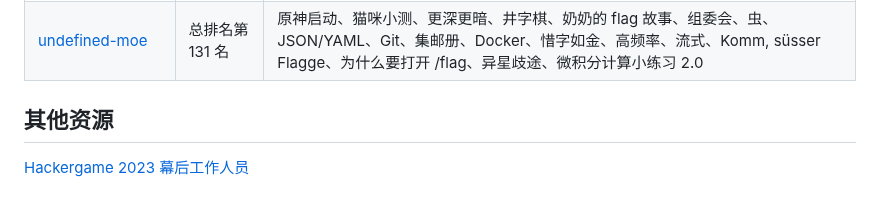
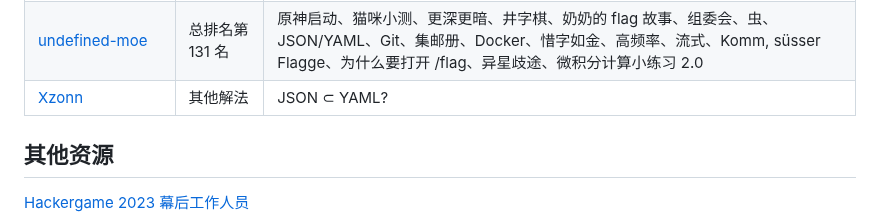
Before and after one commit to USTC-Hackergame/hackergame2023-writeups, a Markdown page: README.md, the part around the change. GitHub-like rendering.

Commit message:
Add `JSON ⊂ YAML?` solution from Xzonn (#39)

```diff
--- a/README.md
+++ b/README.md
@@ -80,6 +80,7 @@
 | [Suyun](players/Suyun/README.md) | 总排名第 144 名 | Hackergame 启动、猫咪小测、更深更暗、旅行照片 3.0、赛博井字棋、奶奶的睡前 flag 故事、组委会模拟器、虫、JSON ⊂ YAML?、Git? Git!、HTTP 集邮册（1）（2）、Docker for Everyone、惜字如金 2.0、🪐 高频率星球、🪐 小型大语言模型星球（1）、🪐 低带宽星球（1）、Komm, süsser Flagge（1）（2）、为什么要打开 /flag 😡（1） |
 | [chihuo2104](players/chihuo2104/README.md)         | 总排名第 243 名          | Hackergame 启动、猫咪小测、更深更暗、旅行照片 3.0 - 神秘奖牌、旅行照片 3.0 - 这是什么活动？、赛博井字棋、奶奶的睡前 flag 故事、组委会模拟器、虫、JSON ⊂ YAML?、Git? Git!、HTTP 集邮册、Docker for Everyone、惜字如金 2.0、🪐 高频率星球、🪐 低带宽星球(1)                                                                                                                                                    |
 | [undefined-moe](players/undefined-moe/README.md) | 总排名第 131 名 | 原神启动、猫咪小测、更深更暗、井字棋、奶奶的 flag 故事、组委会、虫、JSON/YAML、Git、集邮册、Docker、惜字如金、高频率、流式、Komm, süsser Flagge、为什么要打开 /flag、异星歧途、微积分计算小练习 2.0 |
+| [Xzonn](players/Xzonn/README.md) | 其他解法 | JSON ⊂ YAML? |
 
 ## 其他资源
 
```
Also changed, not shown: players/Xzonn/README.md (added, +63 -0 lines).
